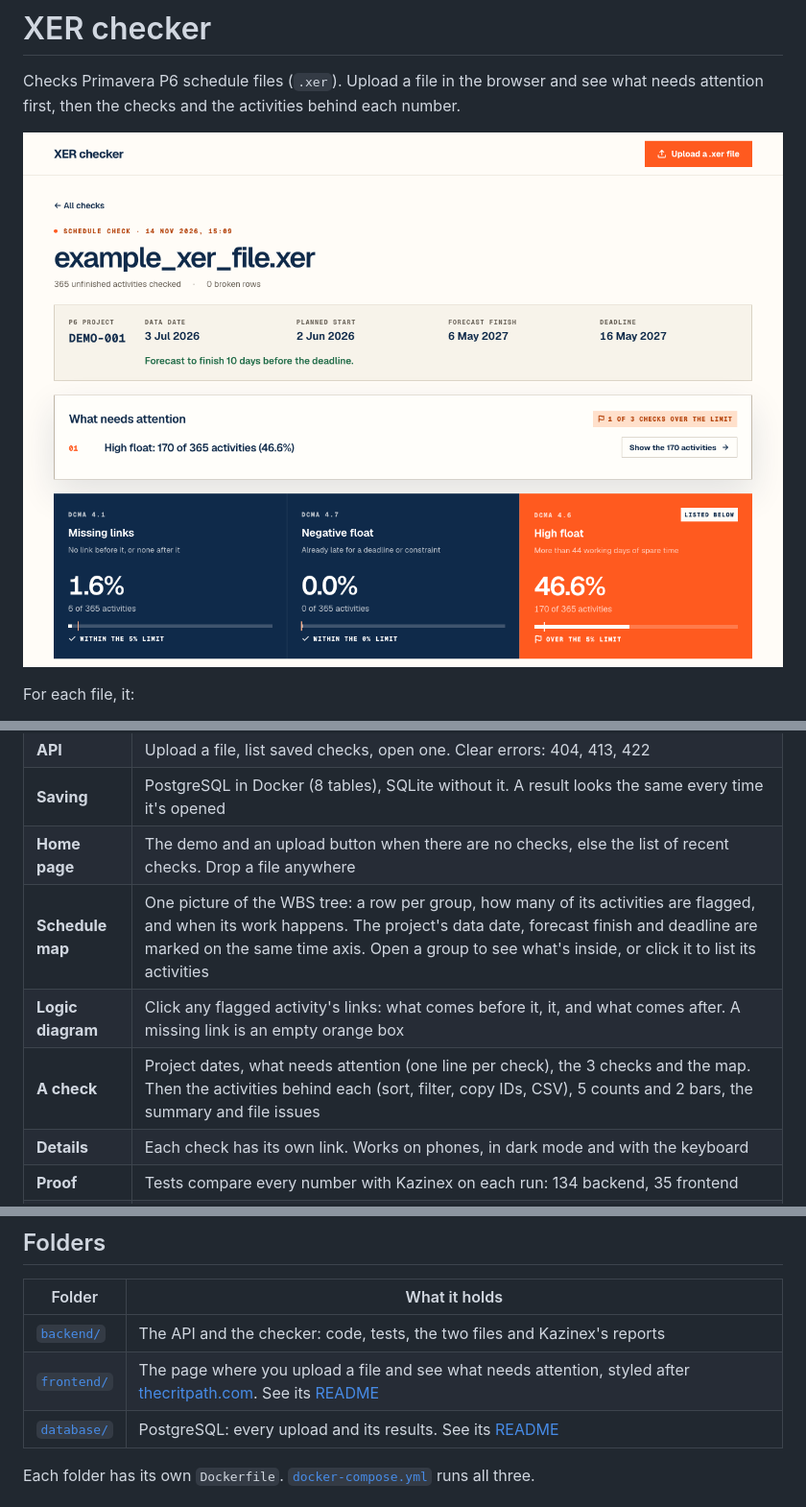
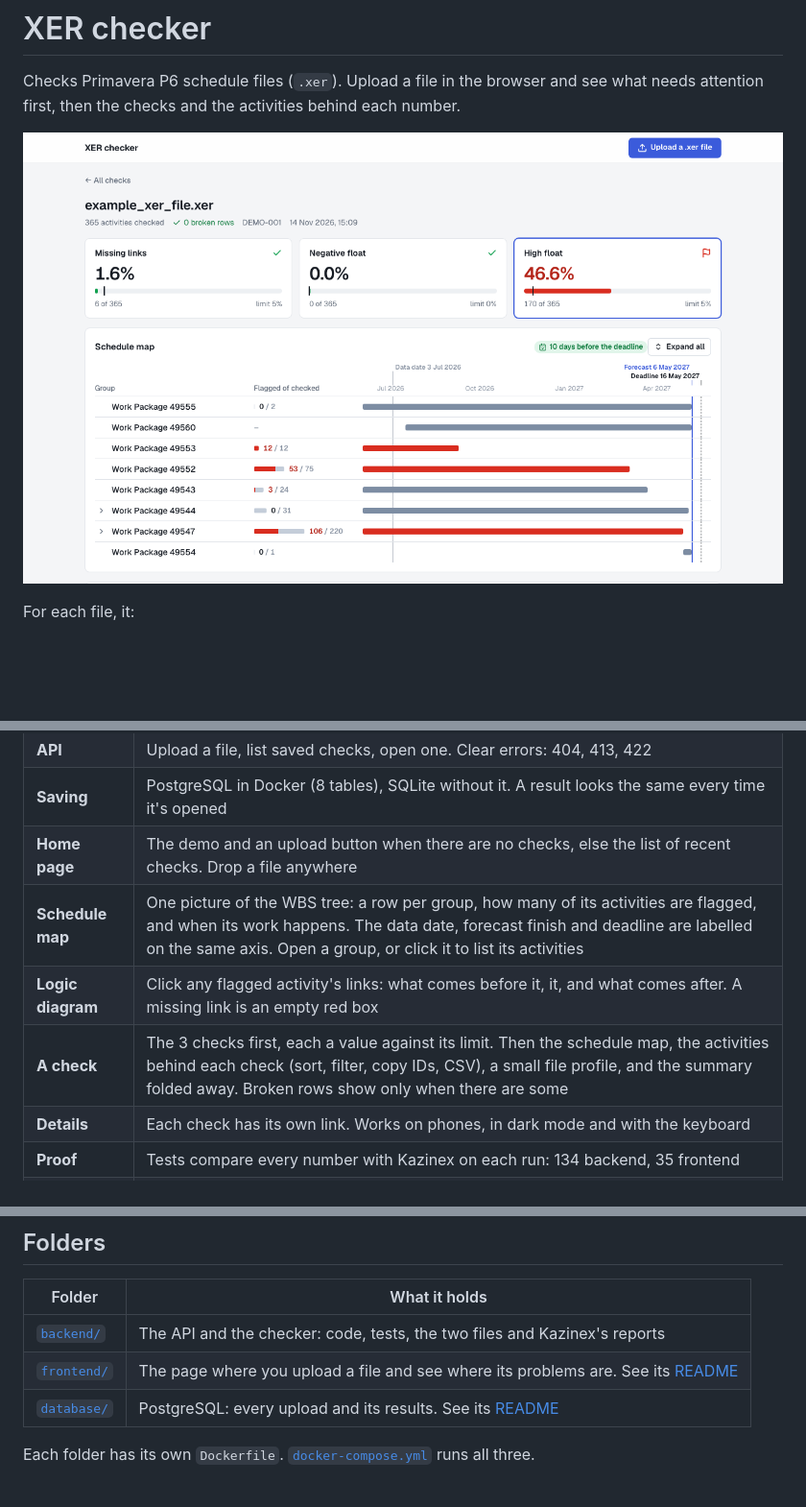
Before and after one commit to RiyasaatAhmed/xer-checker, a Markdown page: README.md, 3 parts joined by grey strips. Shown at 96% size. Rendered like a GitHub page; pictures changed too: frontend/dashboard.png; blank space fills up the shorter version.

```diff
--- a/README.md
+++ b/README.md
@@ -38,9 +38,9 @@ The command line draws the same results as one chart, for both files:
 | **API** | Upload a file, list saved checks, open one. Clear errors: 404, 413, 422 |
 | **Saving** | PostgreSQL in Docker (8 tables), SQLite without it. A result looks the same every time it's opened |
 | **Home page** | The demo and an upload button when there are no checks, else the list of recent checks. Drop a file anywhere |
-| **Schedule map** | One picture of the WBS tree: a row per group, how many of its activities are flagged, and when its work happens. The project's data date, forecast finish and deadline are marked on the same time axis. Open a group to see what's inside, or click it to list its activities |
-| **Logic diagram** | Click any flagged activity's links: what comes before it, it, and what comes after. A missing link is an empty orange box |
-| **A check** | Project dates, what needs attention (one line per check), the 3 checks and the map. Then the activities behind each (sort, filter, copy IDs, CSV), 5 counts and 2 bars, the summary and file issues |
+| **Schedule map** | One picture of the WBS tree: a row per group, how many of its activities are flagged, and when its work happens. The data date, forecast finish and deadline are labelled on the same axis. Open a group, or click it to list its activities |
+| **Logic diagram** | Click any flagged activity's links: what comes before it, it, and what comes after. A missing link is an empty red box |
+| **A check** | The 3 checks first, each a value against its limit. Then the schedule map, the activities behind each check (sort, filter, copy IDs, CSV), a small file profile, and the summary folded away. Broken rows show only when there are some |
 | **Details** | Each check has its own link. Works on phones, in dark mode and with the keyboard |
 | **Proof** | Tests compare every number with Kazinex on each run: 134 backend, 35 frontend |
 | **Tooling** | `docker compose up` runs everything. `CLAUDE.md` and a writing skill keep the docs short |
@@ -128,7 +128,7 @@ Every extra activity Kazinex flags is one DCMA leaves out:
 | Folder | What it holds |
 |---|---|
 | [`backend/`](backend/) | The API and the checker: code, tests, the two files and Kazinex's reports |
-| [`frontend/`](frontend/) | The page where you upload a file and see what needs attention, styled after [thecritpath.com](https://thecritpath.com/). See its [README](frontend/README.md) |
+| [`frontend/`](frontend/) | The page where you upload a file and see where its problems are. See its [README](frontend/README.md) |
 | [`database/`](database/) | PostgreSQL: every upload and its results. See its [README](database/README.md) |
 
 Each folder has its own `Dockerfile`. [`docker-compose.yml`](docker-compose.yml) runs all three.
```
Also changed, not shown: CLAUDE.md (+3 -3 lines), frontend/README.md (+18 -19 lines), frontend/map.png, frontend/upload-screen.png.
